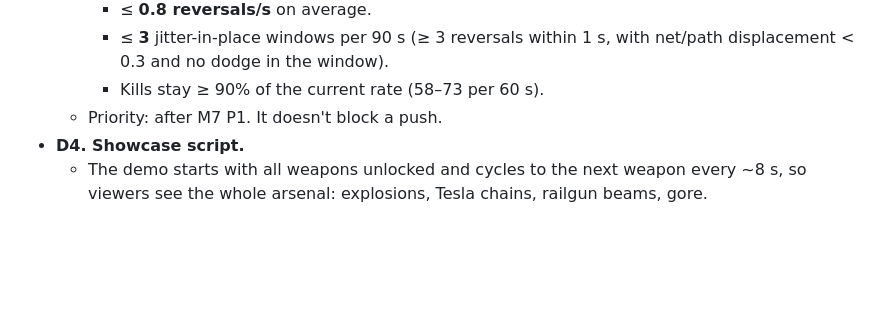
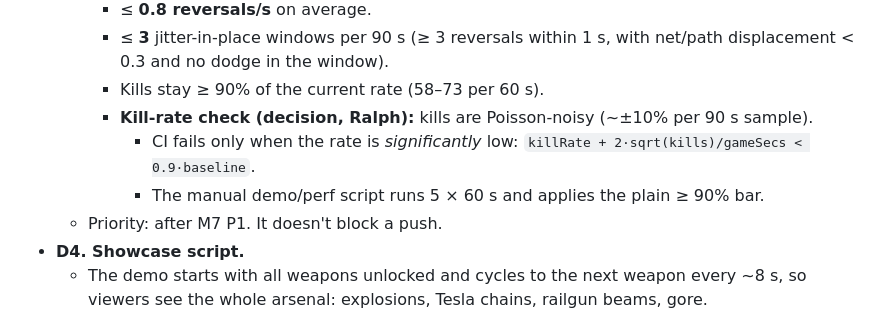
Before and after one commit to Memphis-Rain/Rambo, a Markdown page: docs/SPEC.md, the part around the change. Rendered like a GitHub page; blank space fills up the shorter version.

Commit message:
Spec D3a: noise-tolerant kill-rate check in CI, 5x60s manual
Co-Authored-By: Claude Opus 5.5 <noreply@anthropic.com>

```diff
--- a/docs/SPEC.md
+++ b/docs/SPEC.md
@@ -230,6 +230,9 @@ Classic 90s arcade behaviour: if nobody touches the game on the title screen for
     - ≤ **0.8 reversals/s** on average.
     - ≤ **3** jitter-in-place windows per 90 s (≥ 3 reversals within 1 s, with net/path displacement < 0.3 and no dodge in the window).
     - Kills stay ≥ 90% of the current rate (58–73 per 60 s).
+    - **Kill-rate check (decision, Ralph):** kills are Poisson-noisy (~±10% per 90 s sample).
+      - CI fails only when the rate is *significantly* low: `killRate + 2·sqrt(kills)/gameSecs < 0.9·baseline`.
+      - The manual demo/perf script runs 5 × 60 s and applies the plain ≥ 90% bar.
   - Priority: after M7 P1. It doesn't block a push.
 - **D4. Showcase script.**
   - The demo starts with all weapons unlocked and cycles to the next weapon every ~8 s, so viewers see the whole arsenal: explosions, Tesla chains, railgun beams, gore.
```
